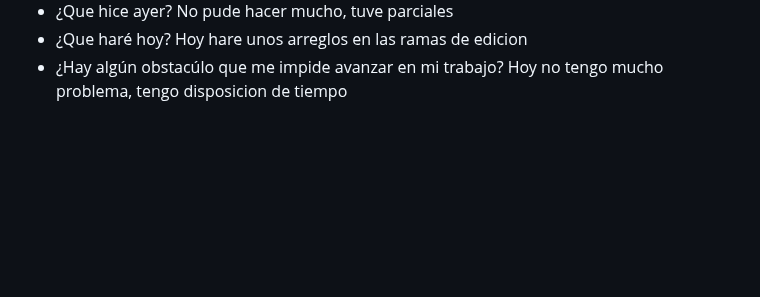
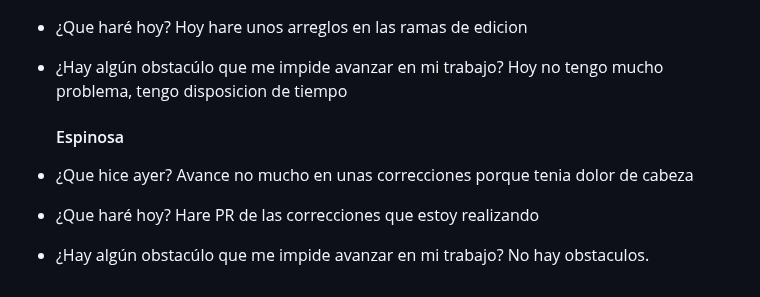
Before and after one commit to JuanJoDiaz19/CRM-filantropia-Icesi, a Markdown page: daily-reports.md, the part around the change. Drawn GitHub-style; blank space fills up the shorter version.

Commit message:
Daily: Santiago Espinosa 14/10/23

```diff
--- a/daily-reports.md
+++ b/daily-reports.md
@@ -605,3 +605,11 @@ El tiempo que le tengo que dedicar a otras materias
  Hoy hare unos arreglos en las ramas de edicion
 * ¿Hay algún obstacúlo que me impide avanzar en mi trabajo?
   Hoy no tengo mucho problema, tengo disposicion de tiempo
+
+  #### Espinosa
+* ¿Que hice ayer?
+  Avance no mucho en unas correcciones porque tenia dolor de cabeza
+* ¿Que haré hoy?
+  Hare PR de las correcciones que estoy realizando
+* ¿Hay algún obstacúlo que me impide avanzar en mi trabajo?
+  No hay obstaculos.
```
